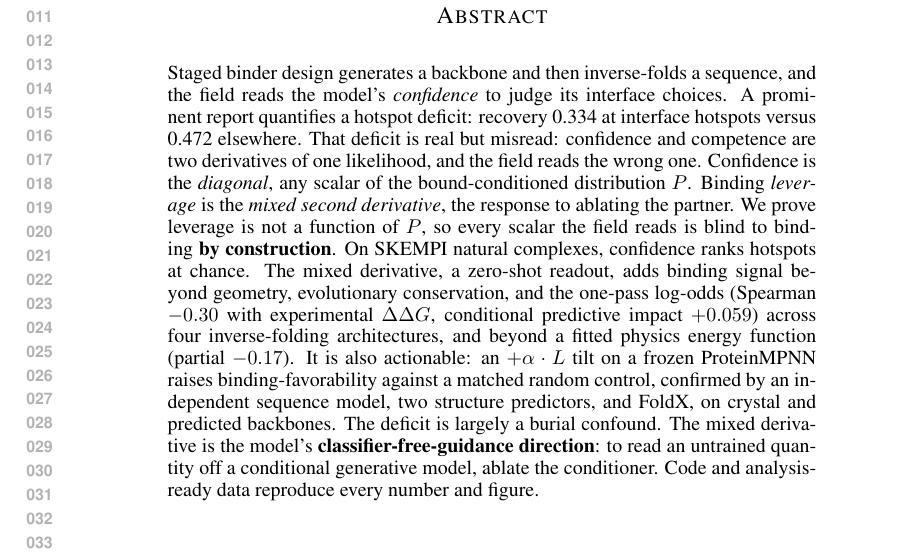
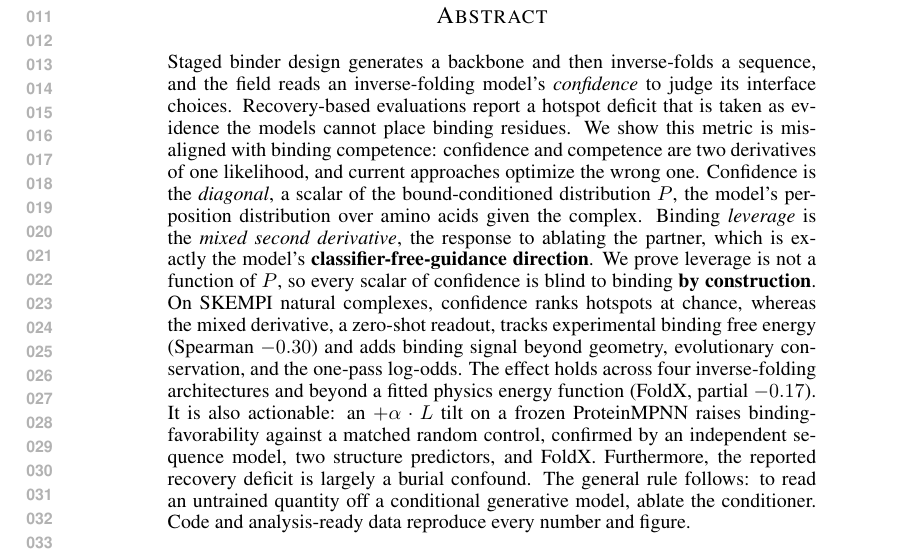
Before and after one commit to chr13b/hotspot-burial-control, a LaTeX paper (latex/main.tex): part of page 1 of 22, cut so that both start at the same text. Compiled offline with pdfLaTeX.

Commit message:
Refine abstract per PAT/reviewer feedback
Soften the critique (misaligned with binding competence, not "reads the wrong
one"); define P in half a sentence for general-ML readers; move the
classifier-free-guidance framing up into the leverage definition so the ML core
lands early; split the loaded results sentence into two; drop the unexplained
0.334/0.472 anchor and the colloquial "prominent report"; connect the steering
result to the burial confound with "Furthermore". Structure: misconception,
theoretical cause, findings, general rule.

Body still ends at page 9 (verified by render), 0 undefined, 22 pages total.

Claude-Session: https://claude.ai/code/session_01GANjj26GayPau9zeWCmVSG

```diff
--- a/latex/main.tex
+++ b/latex/main.tex
@@ -34,20 +34,21 @@
 \maketitle
 
 \begin{abstract}
-Staged binder design generates a backbone and then inverse-folds a sequence, and the field reads the
-model's \emph{confidence} to judge its interface choices. A prominent report quantifies a hotspot
-deficit: recovery 0.334 at interface hotspots versus 0.472 elsewhere. That deficit is real but
-misread: confidence and competence are two derivatives of one likelihood, and the field reads the wrong
-one. Confidence is the \emph{diagonal}, any scalar of the bound-conditioned distribution $P$. Binding
-\emph{leverage} is the \emph{mixed second derivative}, the response to ablating the partner. We prove leverage is
-not a function of $P$, so every scalar the field reads is blind to binding \textbf{by construction}. On SKEMPI
-natural complexes, confidence ranks hotspots at chance. The mixed derivative, a zero-shot readout, adds binding
-signal beyond geometry, evolutionary conservation, and the one-pass log-odds (Spearman $-0.30$ with experimental
-$\Delta\Delta G$, conditional predictive impact $+0.059$) across four inverse-folding architectures, and beyond a
-fitted physics energy function (partial $-0.17$). It is also actionable: an $+\alpha \cdot L$ tilt on a frozen
-ProteinMPNN raises binding-favorability against a matched random control, confirmed by an independent sequence
-model, two structure predictors, and FoldX, on crystal and predicted backbones. The deficit is largely a
-burial confound. The mixed derivative is the model's \textbf{classifier-free-guidance direction}: to read an
+Staged binder design generates a backbone and then inverse-folds a sequence, and the field reads an
+inverse-folding model's \emph{confidence} to judge its interface choices. Recovery-based evaluations report a
+hotspot deficit that is taken as evidence the models cannot place binding residues. We show this metric is
+misaligned with binding competence: confidence and competence are two derivatives of one likelihood, and current
+approaches optimize the wrong one. Confidence is the \emph{diagonal}, a scalar of the bound-conditioned
+distribution $P$, the model's per-position distribution over amino acids given the complex. Binding \emph{leverage}
+is the \emph{mixed second derivative}, the response to ablating the partner, which is exactly the model's
+\textbf{classifier-free-guidance direction}. We prove leverage is not a function of $P$, so every scalar of
+confidence is blind to binding \textbf{by construction}. On SKEMPI natural complexes, confidence ranks hotspots at
+chance, whereas the mixed derivative, a zero-shot readout, tracks experimental binding free energy (Spearman
+$-0.30$) and adds binding signal beyond geometry, evolutionary conservation, and the one-pass log-odds. The effect
+holds across four inverse-folding architectures and beyond a fitted physics energy function (FoldX, partial
+$-0.17$). It is also actionable: an $+\alpha \cdot L$ tilt on a frozen ProteinMPNN raises binding-favorability
+against a matched random control, confirmed by an independent sequence model, two structure predictors, and FoldX.
+Furthermore, the reported recovery deficit is largely a burial confound. The general rule follows: to read an
 untrained quantity off a conditional generative model, ablate the conditioner. Code and analysis-ready data
 reproduce every number and figure.
 \end{abstract}
```
Also changed, not shown: latex/main.pdf.
